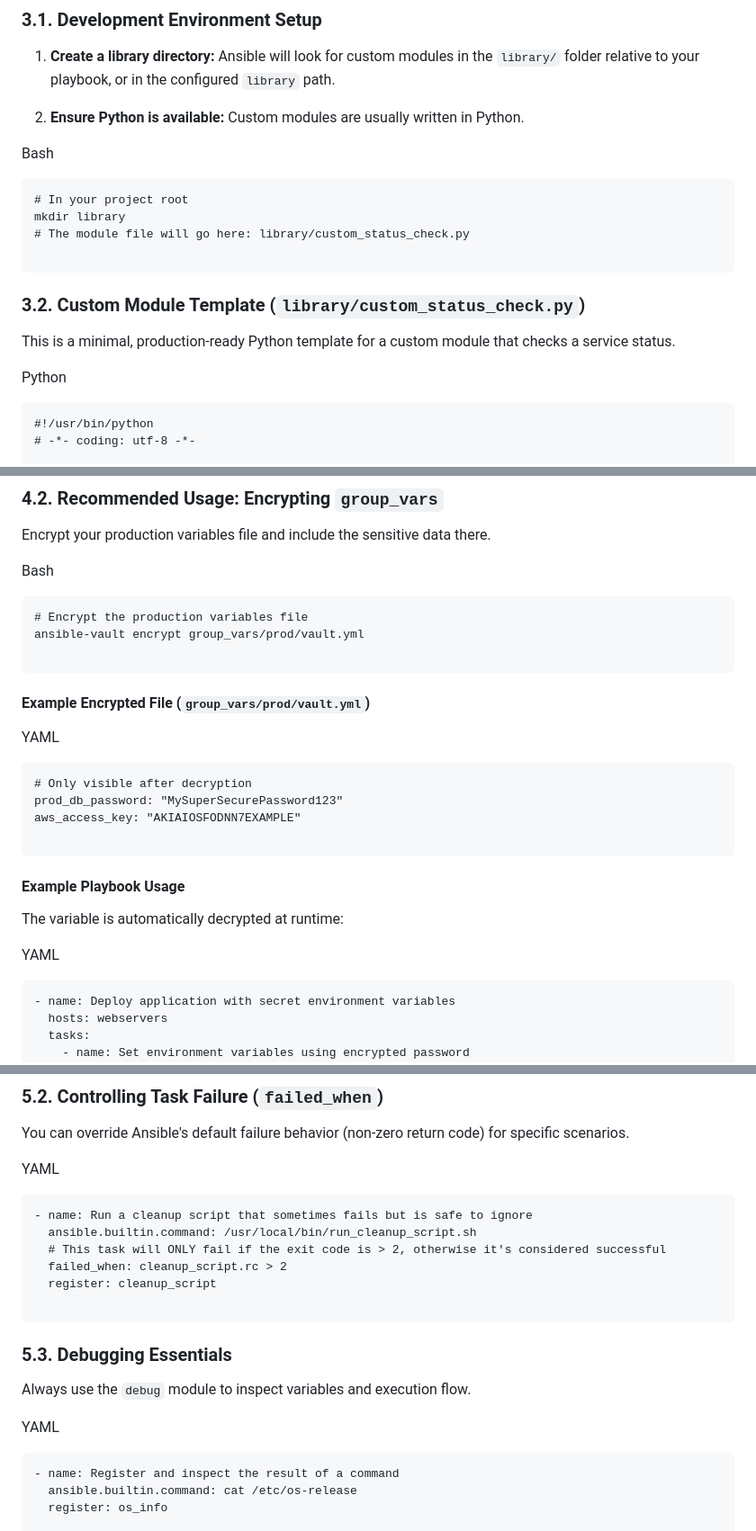
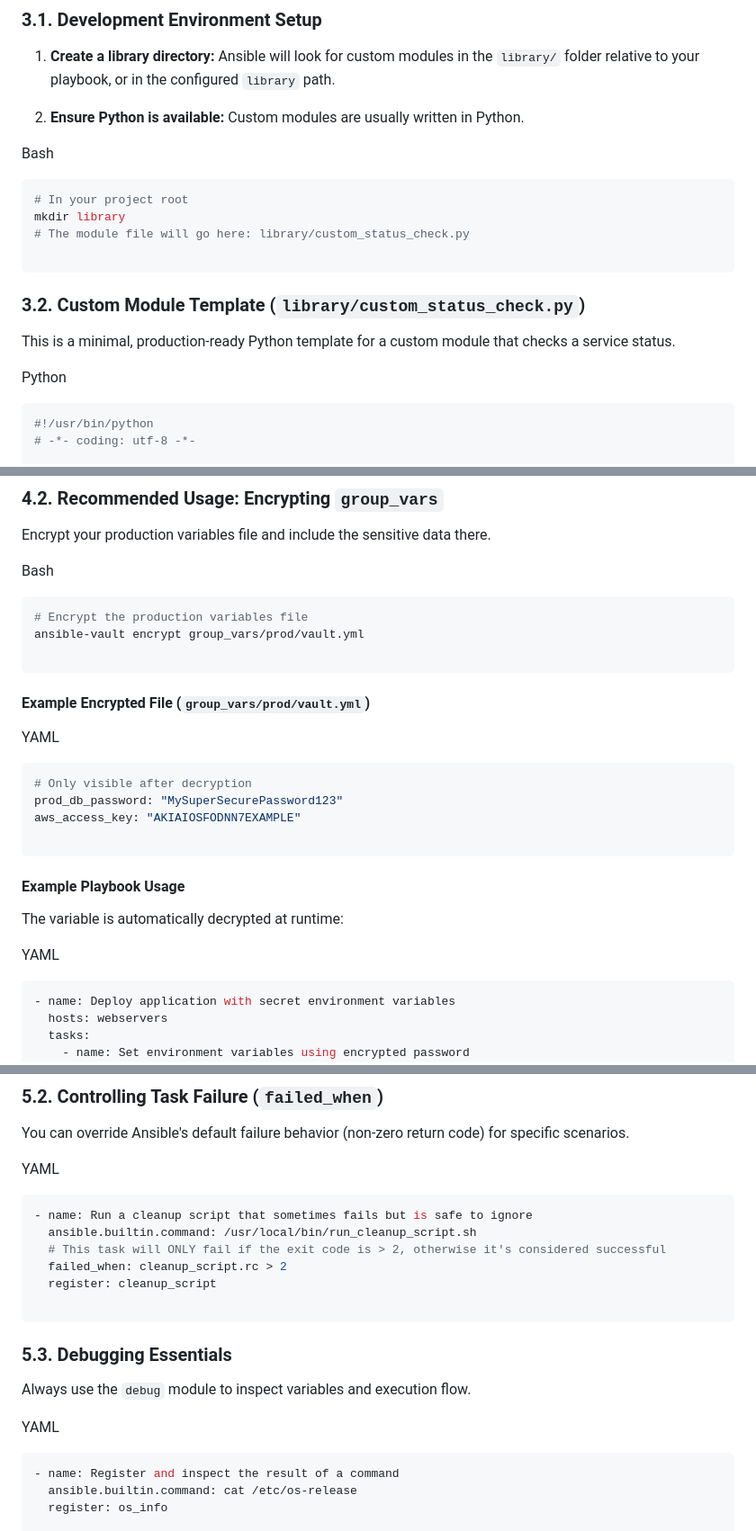
Before and after one commit to shafigh75/go_files, a Markdown page: IoC/ansible-bible.md, 3 parts joined by grey strips. Shown at 90% size. GitHub-like rendering.

````diff
--- a/IoC/ansible-bible.md
+++ b/IoC/ansible-bible.md
@@ -231,7 +231,7 @@ When a built-in module doesn't exist for a specific, proprietary task (e.g., int
 
 Bash
 
-```
+```bash
 # In your project root
 mkdir library
 # The module file will go here: library/custom_status_check.py
@@ -244,7 +244,7 @@ This is a minimal, production-ready Python template for a custom module that che
 
 Python
 
-```
+```python
 #!/usr/bin/python
 # -*- coding: utf-8 -*-
 
@@ -381,7 +381,7 @@ Encrypt your production variables file and include the sensitive data there.
 
 Bash
 
-```
+```bash
 # Encrypt the production variables file
 ansible-vault encrypt group_vars/prod/vault.yml
 
@@ -391,7 +391,7 @@ ansible-vault encrypt group_vars/prod/vault.yml
 
 YAML
 
-```
+```yaml
 # Only visible after decryption
 prod_db_password: "MySuperSecurePassword123"
 aws_access_key: "AKIAIOSFODNN7EXAMPLE"
@@ -404,7 +404,7 @@ The variable is automatically decrypted at runtime:
 
 YAML
 
-```
+```yaml
 - name: Deploy application with secret environment variables
   hosts: webservers
   tasks:
@@ -485,7 +485,7 @@ You can override Ansible's default failure behavior (non-zero return code) for s
 
 YAML
 
-```
+```yaml
 - name: Run a cleanup script that sometimes fails but is safe to ignore
   ansible.builtin.command: /usr/local/bin/run_cleanup_script.sh
   # This task will ONLY fail if the exit code is > 2, otherwise it's considered successful
@@ -500,7 +500,7 @@ Always use the `debug` module to inspect variables and execution flow.
 
 YAML
 
-```
+```yaml
 - name: Register and inspect the result of a command
   ansible.builtin.command: cat /etc/os-release
   register: os_info
````
Also changed, not shown: other parts of IoC/ansible-bible.md (+29 -29 lines).
